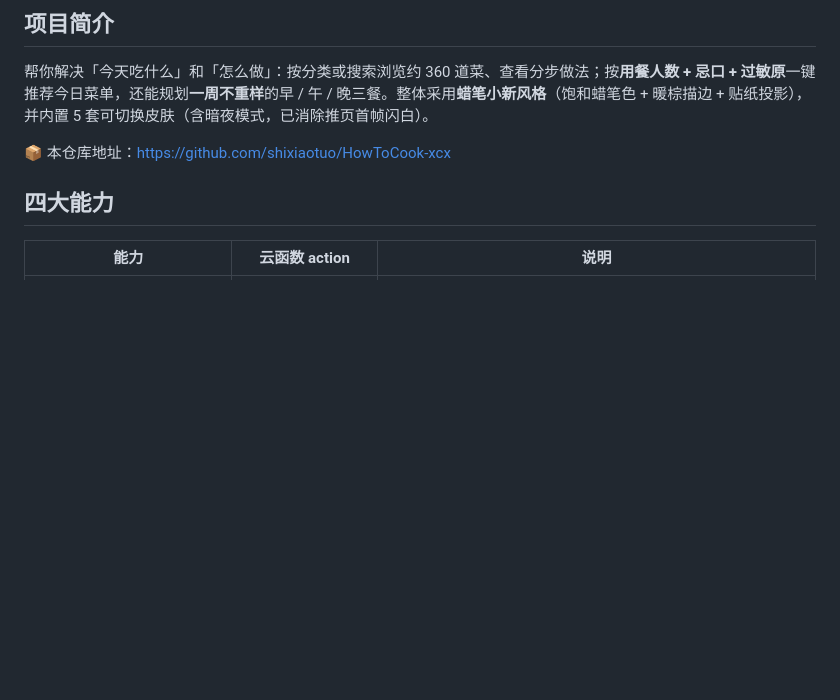
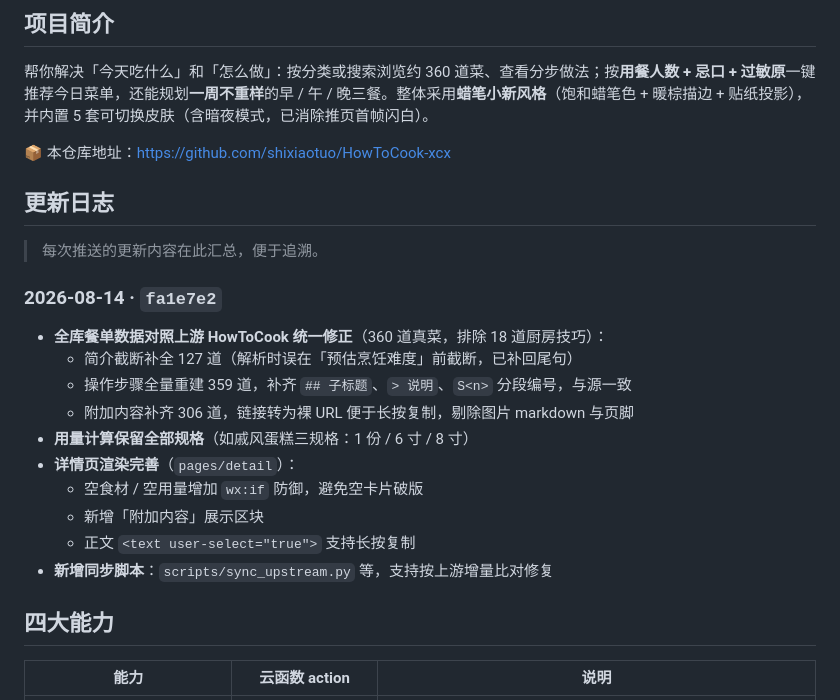
Before and after one commit to shixiaotuo/HowToCook-xcx, a Markdown page: README.md, the part around the change. Drawn GitHub-style; blank space fills up the shorter version.

Commit message:
docs: README 新增更新日志记录本次推送改动
新增「更新日志」区块，记录 2026-08-14 提交 fa1e7e2 的全库餐单数据修正与详情页渲染完善内容，便于后续每次推送追溯。

```diff
--- a/README.md
+++ b/README.md
@@ -9,6 +9,22 @@
 帮你解决「今天吃什么」和「怎么做」：按分类或搜索浏览约 360 道菜、查看分步做法；按**用餐人数 + 忌口 + 过敏原**一键推荐今日菜单，还能规划**一周不重样**的早 / 午 / 晚三餐。整体采用**蜡笔小新风格**（饱和蜡笔色 + 暖棕描边 + 贴纸投影），并内置 5 套可切换皮肤（含暗夜模式，已消除推页首帧闪白）。
 
 📦 本仓库地址：https://github.com/shixiaotuo/HowToCook-xcx
+
+## 更新日志
+
+> 每次推送的更新内容在此汇总，便于追溯。
+
+### 2026-08-14 · `fa1e7e2`
+- **全库餐单数据对照上游 HowToCook 统一修正**（360 道真菜，排除 18 道厨房技巧）：
+  - 简介截断补全 127 道（解析时误在「预估烹饪难度」前截断，已补回尾句）
+  - 操作步骤全量重建 359 道，补齐 `## 子标题`、`> 说明`、`S<n>` 分段编号，与源一致
+  - 附加内容补齐 306 道，链接转为裸 URL 便于长按复制，剔除图片 markdown 与页脚
+- **用量计算保留全部规格**（如戚风蛋糕三规格：1 份 / 6 寸 / 8 寸）
+- **详情页渲染完善**（`pages/detail`）：
+  - 空食材 / 空用量增加 `wx:if` 防御，避免空卡片破版
+  - 新增「附加内容」展示区块
+  - 正文 `<text user-select="true">` 支持长按复制
+- **新增同步脚本**：`scripts/sync_upstream.py` 等，支持按上游增量比对修复
 
 ## 四大能力
 
```
